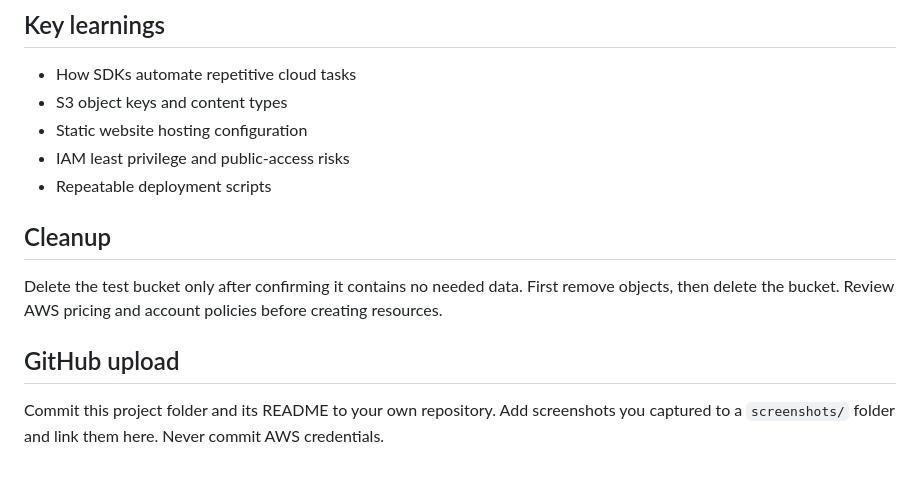
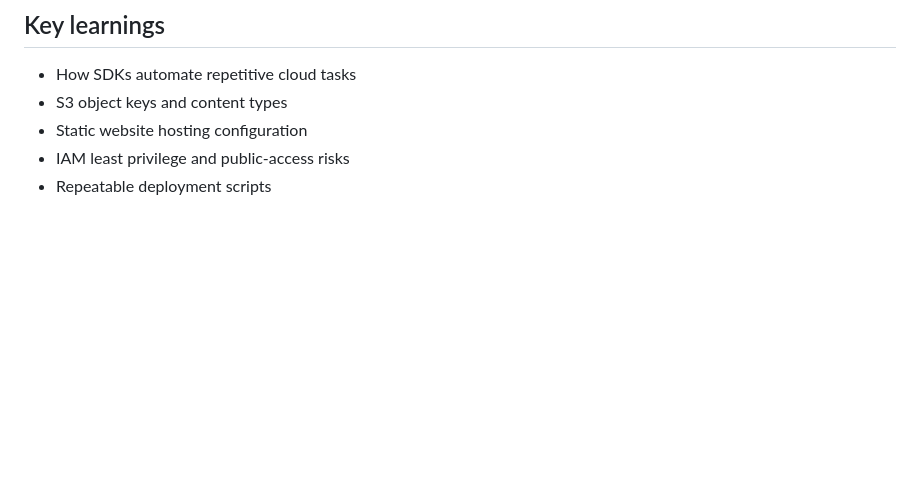
Before and after one commit to niraj2021-max/aws-capstone-05-static-website-hosting, a Markdown page: README.md, the part around the change. GitHub-like rendering; blank space fills up the shorter version.

```diff
--- a/README.md
+++ b/README.md
@@ -103,9 +103,3 @@ Do not fabricate screenshots; capture them after running the project in your AWS
 - Static website hosting configuration
 - IAM least privilege and public-access risks
 - Repeatable deployment scripts
-
-## Cleanup
-Delete the test bucket only after confirming it contains no needed data. First remove objects, then delete the bucket. Review AWS pricing and account policies before creating resources.
-
-## GitHub upload
-Commit this project folder and its README to your own repository. Add screenshots you captured to a `screenshots/` folder and link them here. Never commit AWS credentials.
```
